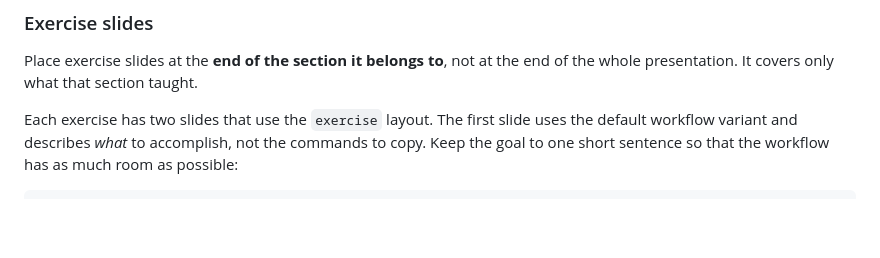
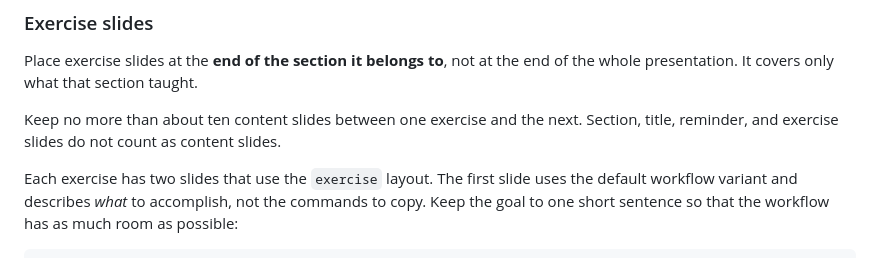
Before and after one commit to seantwie03/SCC-IT-230, a Markdown page: docs/course-authoring.md, the part around the change. Rendered like a GitHub page; blank space fills up the shorter version.

Commit message:
feat: soft limit on content slides between exercises

```diff
--- a/docs/course-authoring.md
+++ b/docs/course-authoring.md
@@ -415,6 +415,9 @@ highlighting and line-number options also work on ordinary code fences outside
 Place exercise slides at the **end of the section it belongs to**, not at the end
 of the whole presentation. It covers only what that section taught.
 
+Keep no more than about ten content slides between one exercise and the next.
+Section, title, reminder, and exercise slides do not count as content slides.
+
 Each exercise has two slides that use the `exercise` layout. The first slide uses
 the default workflow variant and describes *what* to accomplish, not the commands
 to copy. Keep the goal to one short sentence so that the workflow has as much room
```
Also changed, not shown: 2 other files.
